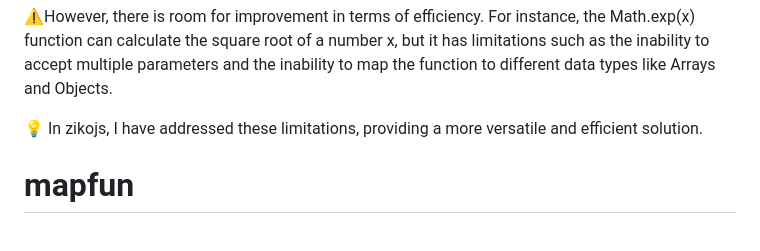
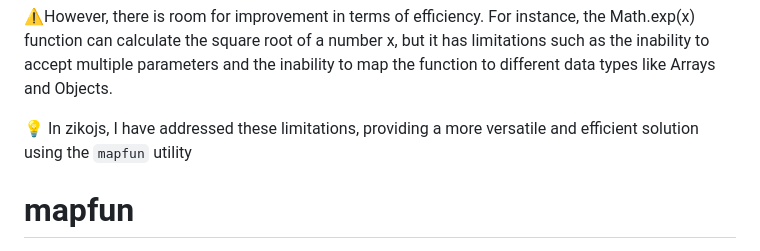
Before and after one commit to zakarialaoui10/mapfun, a Markdown page: Javascript/README.md, the part around the change. Rendered like a GitHub page.

```diff
--- a/Javascript/README.md
+++ b/Javascript/README.md
@@ -2,7 +2,7 @@
 
 ⚠️However, there is room for improvement in terms of efficiency. For instance, the Math.exp(x) function can calculate the square root of a number x, but it has limitations such as the inability to accept multiple parameters and the inability to map the function to different data types like Arrays and Objects.
 
-💡 In zikojs, I have addressed these limitations, providing a more versatile and efficient solution.
+💡 In zikojs, I have addressed these limitations, providing a more versatile and efficient solution using the `mapfun` utility
 
 # mapfun
 
```
